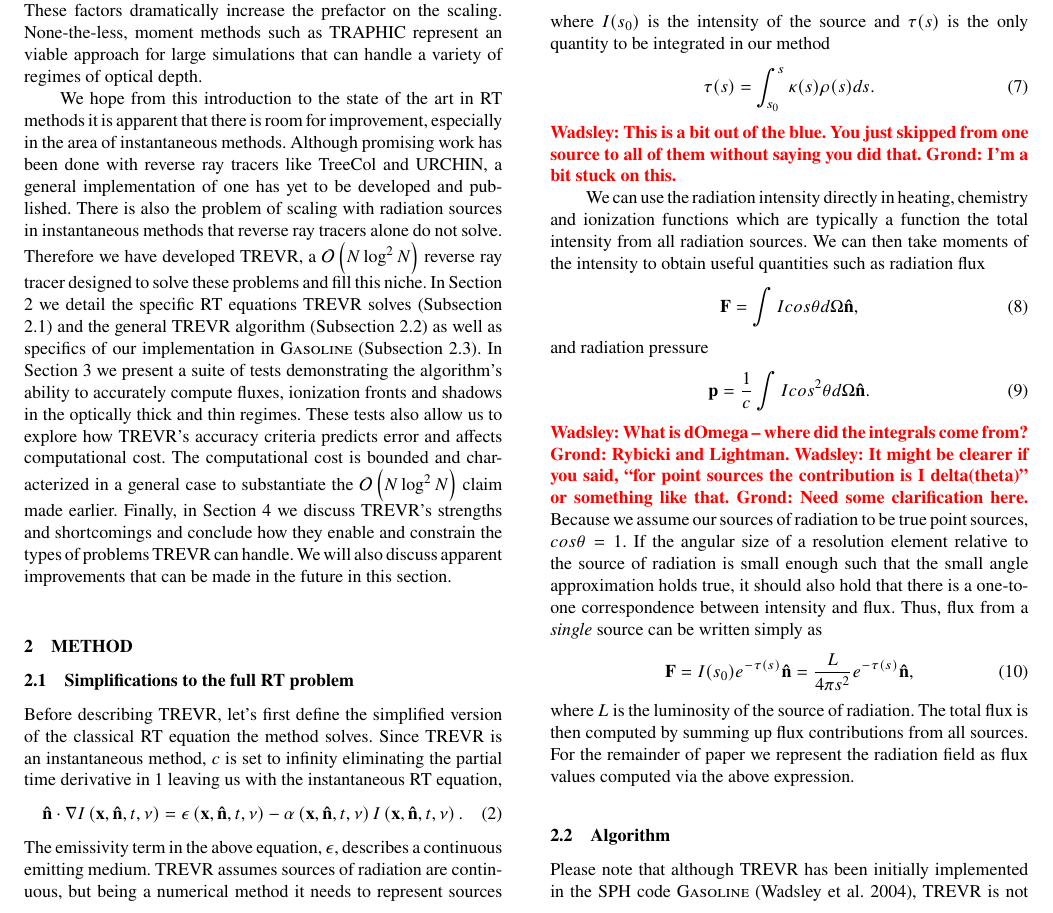
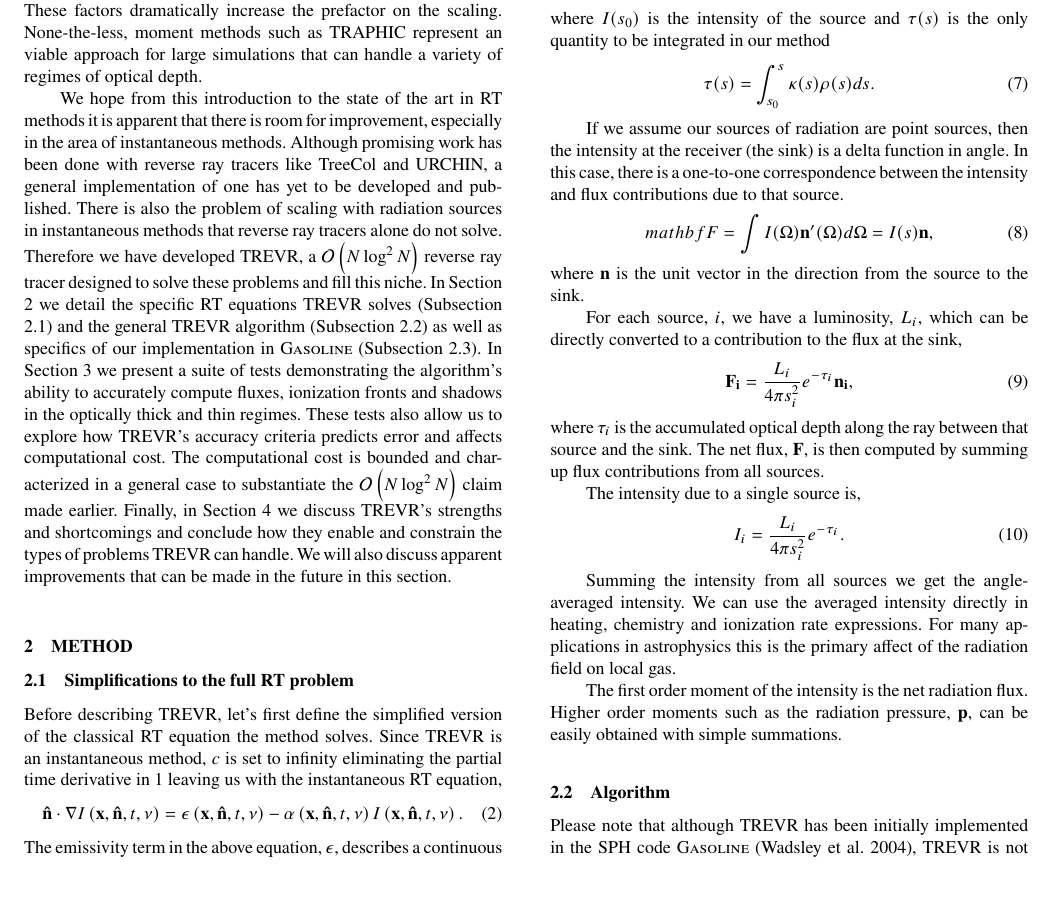
Before and after one commit to jaspergrond/RTMethodsPaper, a LaTeX paper (RTMethodsPaper.tex): part of page 3 of 14, cut so that both start at the same text, the shorter picture padded with empty space. Compiled offline with pdfLaTeX; a LaTeX package or settings file that is missing is left out.

Commit message:
Rewrote flux intensity

```diff
--- a/RTMethodsPaper.tex
+++ b/RTMethodsPaper.tex
@@ -335,42 +335,38 @@ quantity to be integrated in our method
 \label{eqn:tauint}
 \tau(s) = \int_{s_0}^s \kappa(s) \rho(s) ds.
 \end{equation}
-\comment{Wadsley: This is a bit out of the blue. You just skipped from one
-source to all of them without saying you did that. Grond: I'm a bit stuck on
-this.}
 
-We can use the radiation intensity directly in heating, chemistry and
-ionization functions which are typically a function the total intensity from
-all radiation sources. We can then take moments of the intensity to obtain
-useful quantities such as radiation flux
+If we assume our sources of radiation are point sources, then the intensity
+at the receiver (the sink) is a delta function in angle.
+In this case, there is a one-to-one correspondence between the intensity and flux contributions due to that source.
 \begin{equation}
-\label{eqn:flux}
-\mathbf{F} = \int I cos\theta d\Omega \mathbf{\hat{n}},
+  mathbf{F} = \int I(\Omega) \mathbf{n'}(\Omega) d\Omega = I(s) \mathbf{n},
 \end{equation}
-and radiation pressure
-\begin{equation}
-\label{eqn:pressure}
-\mathbf{p} = \frac{1}{c}\int I cos^2\theta d\Omega \mathbf{\hat{n}}.
-\end{equation}
-\comment{Wadsley: What is dOmega -- where did the integrals come from? Grond:
-Rybicki and Lightman. Wadsley: It might be clearer if you said, ``for point
-sources the contribution is I delta(theta)'' or something like that. Grond:
-Need some clarification here.}
-Because we assume our sources of radiation to be true point sources,
-$cos\theta = 1$. If the angular size of a resolution element relative to the
-source of radiation is small enough such that the small angle approximation
-holds true, it should also hold that there is a one-to-one correspondence
-between intensity and flux. Thus, flux from a \textit{single} source can be
-written simply as
+where $\mathbf{n}$ is the unit vector in the direction from the source to the sink.
+
+For each source, $i$, we have a luminosity, $L_i$, which can be directly converted to a contribution to the flux at the sink,
 \begin{equation}
 \label{eqn:simpflux}
-\mathbf{F} = I(s_0)e^{-\tau(s)} \mathbf{\hat{n}} = \frac{L}{4\pi s^2}
-e^{-\tau(s)} \mathbf{\hat{n}},
+\mathbf{F_i} = \frac{L_i}{4\pi s_i^2} e^{-\tau_i} \mathbf{n_i},
 \end{equation}
-where $L$ is the luminosity of the source of radiation. The total flux is then
-computed by summing up flux contributions from all sources. For the remainder
-of paper we represent the radiation field as flux values computed via the
-above expression.
+where $\tau_i$ is the accumulated optical depth along the ray between that source and the sink.
+The net flux, $\mathbf{F}$, is then computed by summing up flux contributions from all sources.
+
+The intensity due to a single source is,
+\begin{equation}
+\label{eqn:simpint}
+I_i = \frac{L_i}{4\pi s_i^2} e^{-\tau_i}.
+\end{equation}
+
+Summing the intensity from all sources we get the angle-averaged intensity.
+We can use the averaged intensity directly in heating, chemistry and
+ionization rate expressions.
+For many applications in astrophysics this is the primary affect of the radiation field on local gas.
+
+The first order moment of the intensity is
+the net radiation flux.  Higher order moments such as
+the radiation pressure, $\mathbf{p}$, can be easily obtained with simple summations.
+
 
 \subsection{Algorithm}\label{sec:algo}
 Please note that although \acro{} has been initially implemented in the
```
